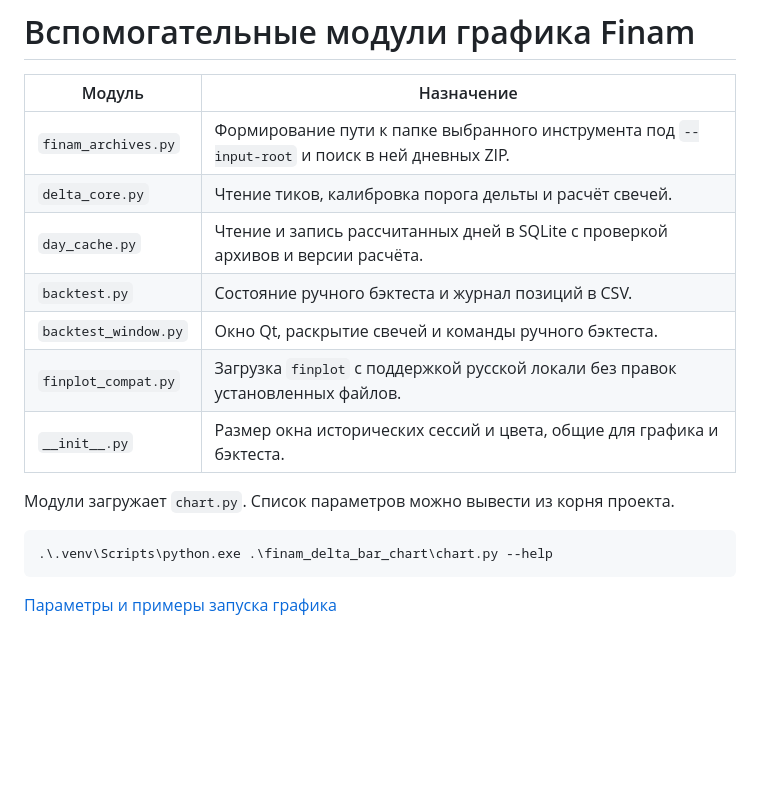
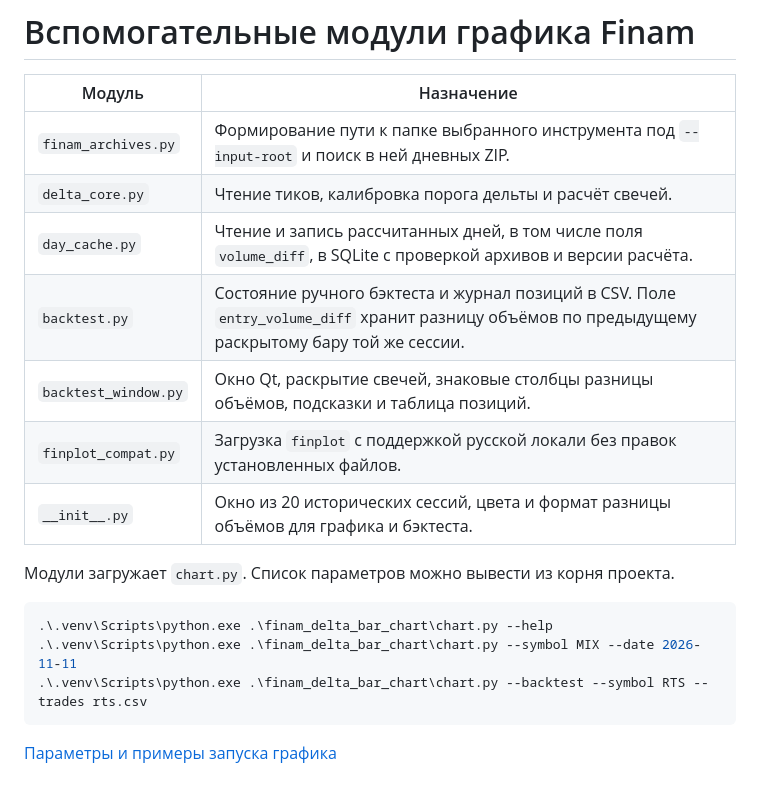
Before and after one commit to Alkor135/pj31_delta_ts, a Markdown page: finam_delta_bar_chart/src/README.md, the part around the change. GitHub-like rendering; blank space fills up the shorter version.

````diff
--- a/finam_delta_bar_chart/src/README.md
+++ b/finam_delta_bar_chart/src/README.md
@@ -4,16 +4,18 @@
 | --- | --- |
 | `finam_archives.py` | Формирование пути к папке выбранного инструмента под `--input-root` и поиск в ней дневных ZIP. |
 | `delta_core.py` | Чтение тиков, калибровка порога дельты и расчёт свечей. |
-| `day_cache.py` | Чтение и запись рассчитанных дней в SQLite с проверкой архивов и версии расчёта. |
-| `backtest.py` | Состояние ручного бэктеста и журнал позиций в CSV. |
-| `backtest_window.py` | Окно Qt, раскрытие свечей и команды ручного бэктеста. |
+| `day_cache.py` | Чтение и запись рассчитанных дней, в том числе поля `volume_diff`, в SQLite с проверкой архивов и версии расчёта. |
+| `backtest.py` | Состояние ручного бэктеста и журнал позиций в CSV. Поле `entry_volume_diff` хранит разницу объёмов по предыдущему раскрытому бару той же сессии. |
+| `backtest_window.py` | Окно Qt, раскрытие свечей, знаковые столбцы разницы объёмов, подсказки и таблица позиций. |
 | `finplot_compat.py` | Загрузка `finplot` с поддержкой русской локали без правок установленных файлов. |
-| `__init__.py` | Размер окна исторических сессий и цвета, общие для графика и бэктеста. |
+| `__init__.py` | Окно из 20 исторических сессий, цвета и формат разницы объёмов для графика и бэктеста. |
 
 Модули загружает `chart.py`. Список параметров можно вывести из корня проекта.
 
 ```powershell
 .\.venv\Scripts\python.exe .\finam_delta_bar_chart\chart.py --help
+.\.venv\Scripts\python.exe .\finam_delta_bar_chart\chart.py --symbol MIX --date 2026-11-11
+.\.venv\Scripts\python.exe .\finam_delta_bar_chart\chart.py --backtest --symbol RTS --trades rts.csv
 ```
 
 [Параметры и примеры запуска графика](../README.md#запуск)
````
Also changed, not shown: finam_delta_bar_chart/README.md (+12 -12 lines), finam_delta_bar_chart/RTS_2026-11-11.png, 8 other files.
